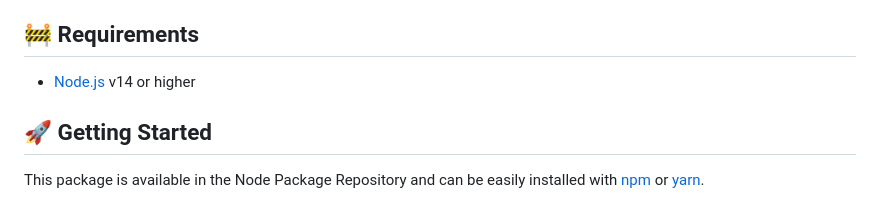
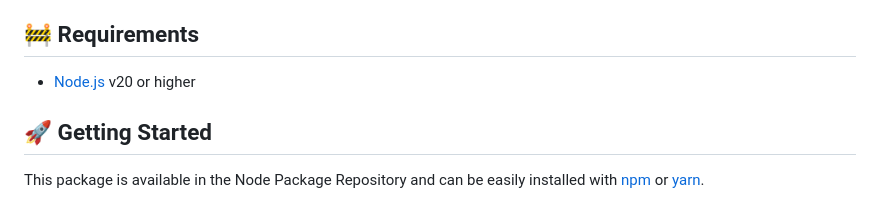
Before and after one commit to MyUnisoft/tsd, a Markdown page: README.md, the part around the change. Rendered like a GitHub page.

Commit message:
docs: require Node.js v20

```diff
--- a/README.md
+++ b/README.md
@@ -20,7 +20,7 @@
 This package has been designed to allow declaring and sharing TypeScript interfaces and types across several of our projects (public or private).
 
 ## 🚧 Requirements
-- [Node.js](https://nodejs.org/en/) v14 or higher
+- [Node.js](https://nodejs.org/en/) v20 or higher
 
 ## 🚀 Getting Started
 
```
